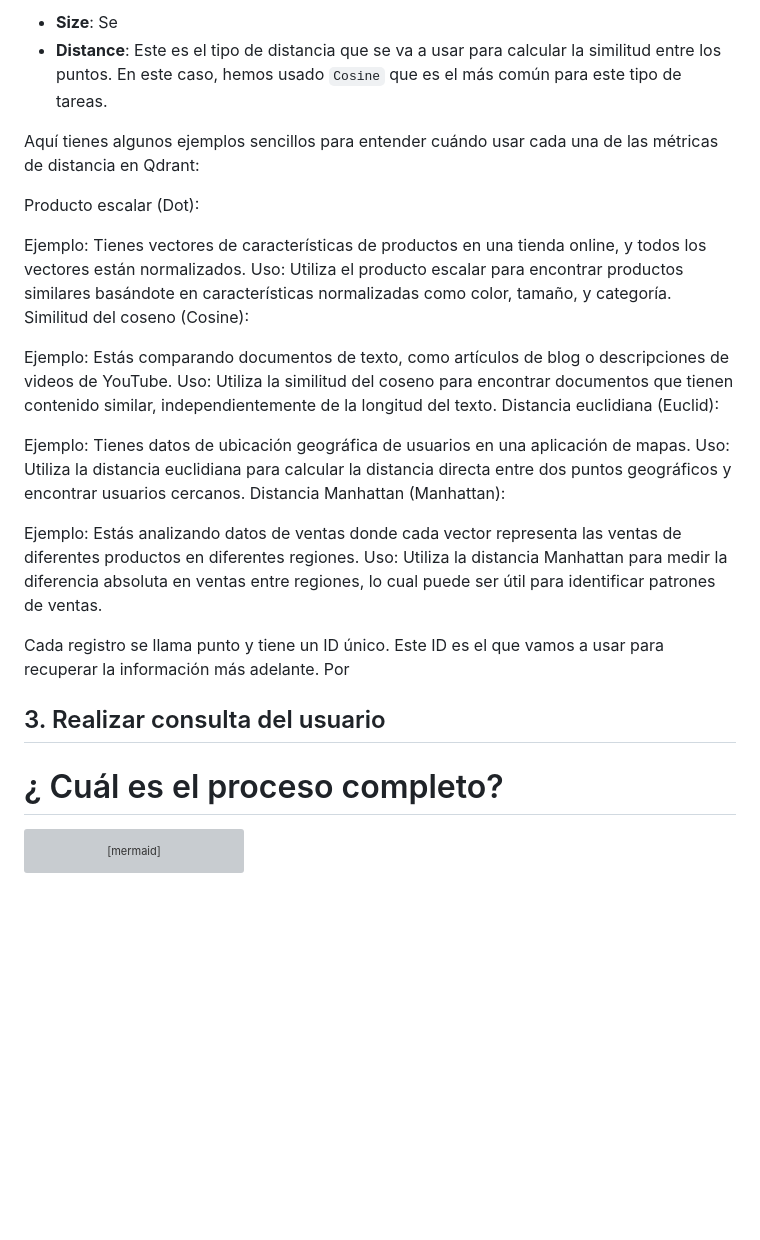
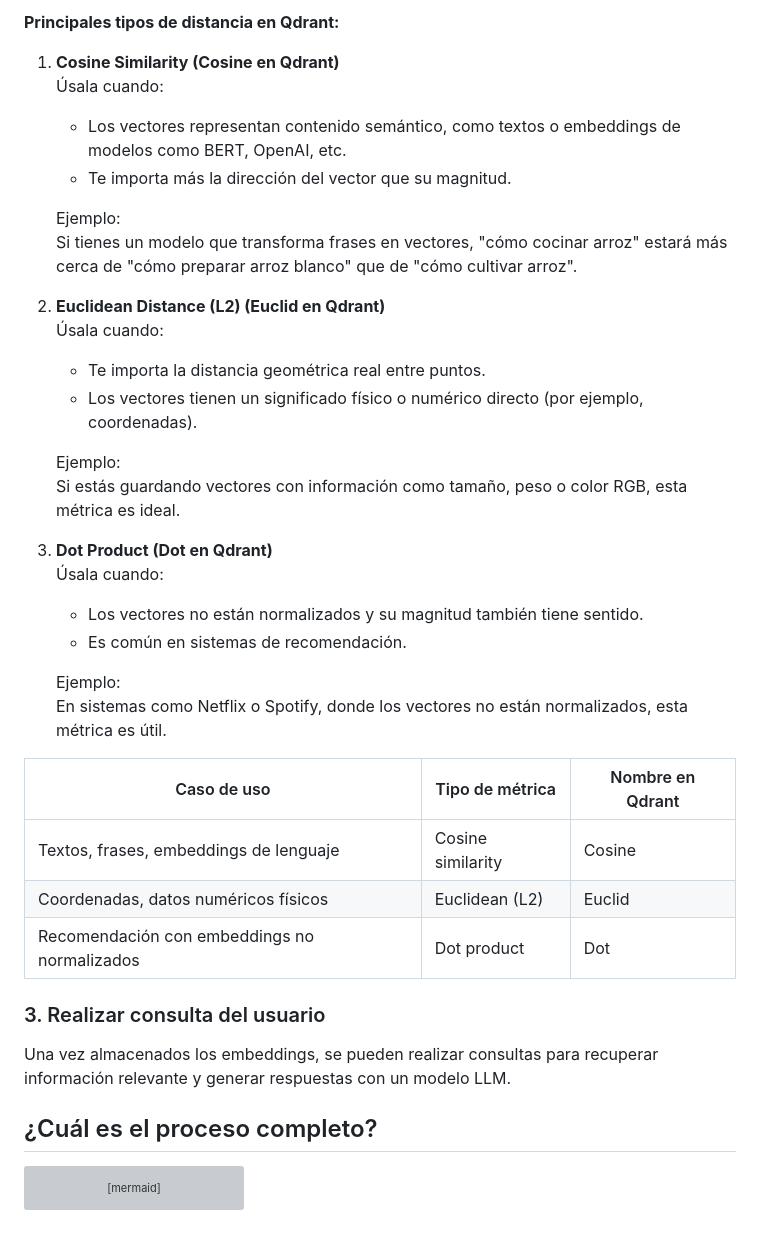
Before and after one commit to esthermaroto/RAG3, a Markdown page: rag/README.md, the part around the change printed below. GitHub-like rendering; blank space fills up the shorter version; grey boxes are pictures that could not be loaded.

Commit message:
Refactor README to improve clarity and structure, enhancing explanations of RAG process and Qdrant usage

````diff
--- a/rag/README.md
+++ b/rag/README.md
@@ -55,41 +55,48 @@ Quizás esta es la parte que más me costó entender. En Qdrant, las colecciones
 
-- **Size**: Se
-- **Distance**: Este es el tipo de distancia que se va a usar para calcular la similitud entre los puntos. En este caso, hemos usado `Cosine` que es el más común para este tipo de tareas.
+**Principales tipos de distancia en Qdrant:**
 
-Aquí tienes algunos ejemplos sencillos para entender cuándo usar cada una de las métricas de distancia en Qdrant:
+1. **Cosine Similarity (Cosine en Qdrant)**
+    Úsala cuando:
+    - Los vectores representan contenido semántico, como textos o embeddings de modelos como BERT, OpenAI, etc.
+    - Te importa más la dirección del vector que su magnitud.
 
-Producto escalar (Dot):
+    Ejemplo:
+    Si tienes un modelo que transforma frases en vectores, "cómo cocinar arroz" estará más cerca de "cómo preparar arroz blanco" que de "cómo cultivar arroz".
 
-Ejemplo: Tienes vectores de características de productos en una tienda online, y todos los vectores están normalizados.
-Uso: Utiliza el producto escalar para encontrar productos similares basándote en características normalizadas como color, tamaño, y categoría.
-Similitud del coseno (Cosine):
+2. **Euclidean Distance (L2) (Euclid en Qdrant)**
+    Úsala cuando:
+    - Te importa la distancia geométrica real entre puntos.
+    - Los vectores tienen un significado físico o numérico directo (por ejemplo, coordenadas).
 
-Ejemplo: Estás comparando documentos de texto, como artículos de blog o descripciones de videos de YouTube.
-Uso: Utiliza la similitud del coseno para encontrar documentos que tienen contenido similar, independientemente de la longitud del texto.
-Distancia euclidiana (Euclid):
+    Ejemplo:
+    Si estás guardando vectores con información como tamaño, peso o color RGB, esta métrica es ideal.
 
-Ejemplo: Tienes datos de ubicación geográfica de usuarios en una aplicación de mapas.
-Uso: Utiliza la distancia euclidiana para calcular la distancia directa entre dos puntos geográficos y encontrar usuarios cercanos.
-Distancia Manhattan (Manhattan):
+3. **Dot Product (Dot en Qdrant)**
+    Úsala cuando:
+    - Los vectores no están normalizados y su magnitud también tiene sentido.
+    - Es común en sistemas de recomendación.
 
-Ejemplo: Estás analizando datos de ventas donde cada vector representa las ventas de diferentes productos en diferentes regiones.
-Uso: Utiliza la distancia Manhattan para medir la diferencia absoluta en ventas entre regiones, lo cual puede ser útil para identificar patrones de ventas.
+    Ejemplo:
+    En sistemas como Netflix o Spotify, donde los vectores no están normalizados, esta métrica es útil.
 
+| Caso de uso                              | Tipo de métrica       | Nombre en Qdrant |
+|------------------------------------------|-----------------------|------------------|
+| Textos, frases, embeddings de lenguaje   | Cosine similarity     | Cosine           |
+| Coordenadas, datos numéricos físicos     | Euclidean (L2)        | Euclid           |
+| Recomendación con embeddings no normalizados | Dot product       | Dot              |
 
-Cada registro se llama punto y tiene un ID único. Este ID es el que vamos a usar para recuperar la información más adelante. Por
+### 3. Realizar consulta del usuario
 
+Una vez almacenados los embeddings, se pueden realizar consultas para recuperar información relevante y generar respuestas con un modelo LLM.
 
-## 3. Realizar consulta del usuario
-
-
-# ¿ Cuál es el proceso completo?
+## ¿Cuál es el proceso completo?
 
 ```mermaid
 graph TD
-    A[Crear datos externos] --> B[Convertir datos a formato compatible]
-    B --> C[Generar embeddings]
-    C --> D[Almacenar embeddings en una base de datos]
-    D --> E[Realizar consulta del usuario]
-    E --> F[Recuperar información relevante]
-    F --> G[Generar respuesta con modelo LLM]
+     A[Crear datos externos] --> B[Convertir datos a formato compatible]
+     B --> C[Generar embeddings]
+     C --> D[Almacenar embeddings en una base de datos]
+     D --> E[Realizar consulta del usuario]
+     E --> F[Recuperar información relevante]
+     F --> G[Generar respuesta con modelo LLM]
 ```
````
Also changed, not shown: other parts of rag/README.md (+16 -16 lines).
